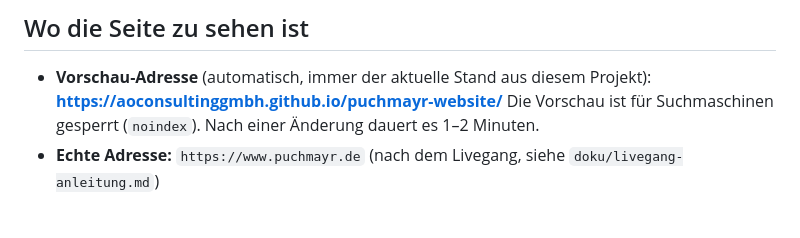
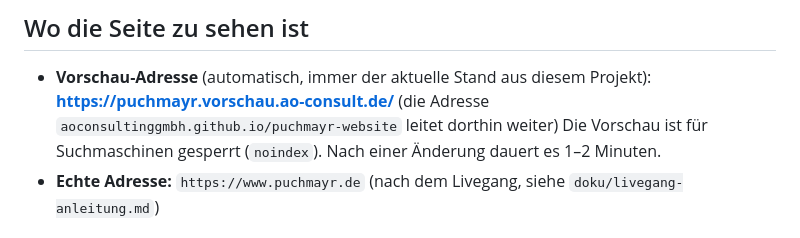
Before and after one commit to aoconsultinggmbh/puchmayr-website, a Markdown page: README.md, the part around the change. Drawn GitHub-style.

Commit message:
Doku: Vorschau-Adresse puchmayr.vorschau.ao-consult.de, Schritt Custom domain fuer neue Seiten

```diff
--- a/README.md
+++ b/README.md
@@ -24,7 +24,8 @@ datenschutzfreundlich. Es gibt nichts, das regelmäßig aktualisiert werden müs
 ## Wo die Seite zu sehen ist
 
 - **Vorschau-Adresse** (automatisch, immer der aktuelle Stand aus diesem Projekt):
-  **https://aoconsultinggmbh.github.io/puchmayr-website/**
+  **https://puchmayr.vorschau.ao-consult.de/**
+  (die Adresse `aoconsultinggmbh.github.io/puchmayr-website` leitet dorthin weiter)
   Die Vorschau ist für Suchmaschinen gesperrt (`noindex`). Nach einer Änderung dauert es 1–2 Minuten.
 - **Echte Adresse:** `https://www.puchmayr.de` (nach dem Livegang, siehe `doku/livegang-anleitung.md`)
 
```
Also changed, not shown: doku/livegang-anleitung.md (+7 -4 lines), doku/onboarding-checkliste-mitarbeiter.md (+13 -5 lines).
